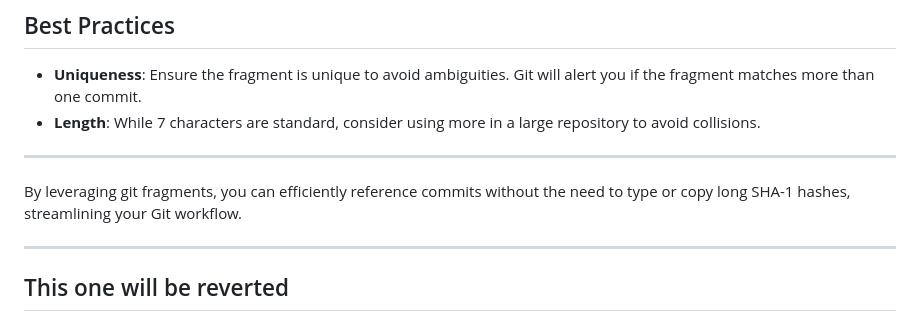
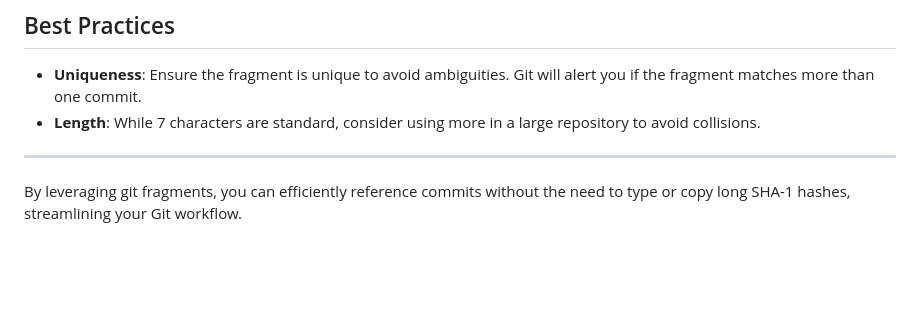
Before and after one commit to BorisDemay/github-bootcamp, a Markdown page: slides.md, the part around the change. Drawn GitHub-style; blank space fills up the shorter version.

Commit message:
Revert "this one will be reverted"
This reverts commit e28a7ff4875fa157e06d0a3624ed124bed0ab4d8.

```diff
--- a/slides.md
+++ b/slides.md
@@ -264,7 +264,3 @@ Here's how to use git fragments in various Git operations:
 ---
 
 By leveraging git fragments, you can efficiently reference commits without the need to type or copy long SHA-1 hashes, streamlining your Git workflow.
-
----
-
-## This one will be reverted
```
